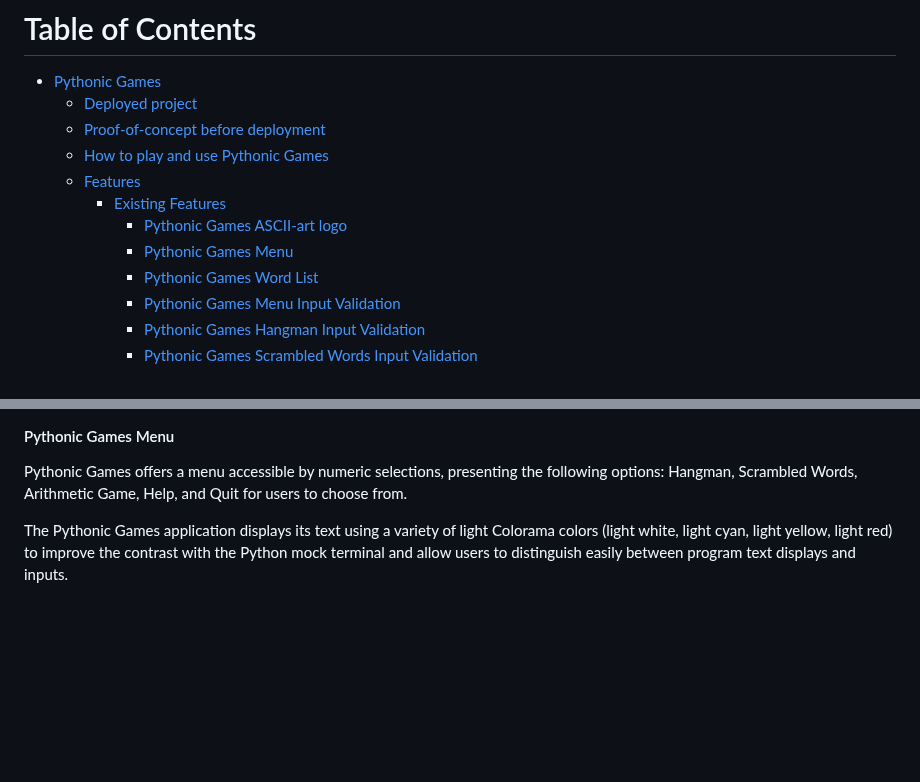
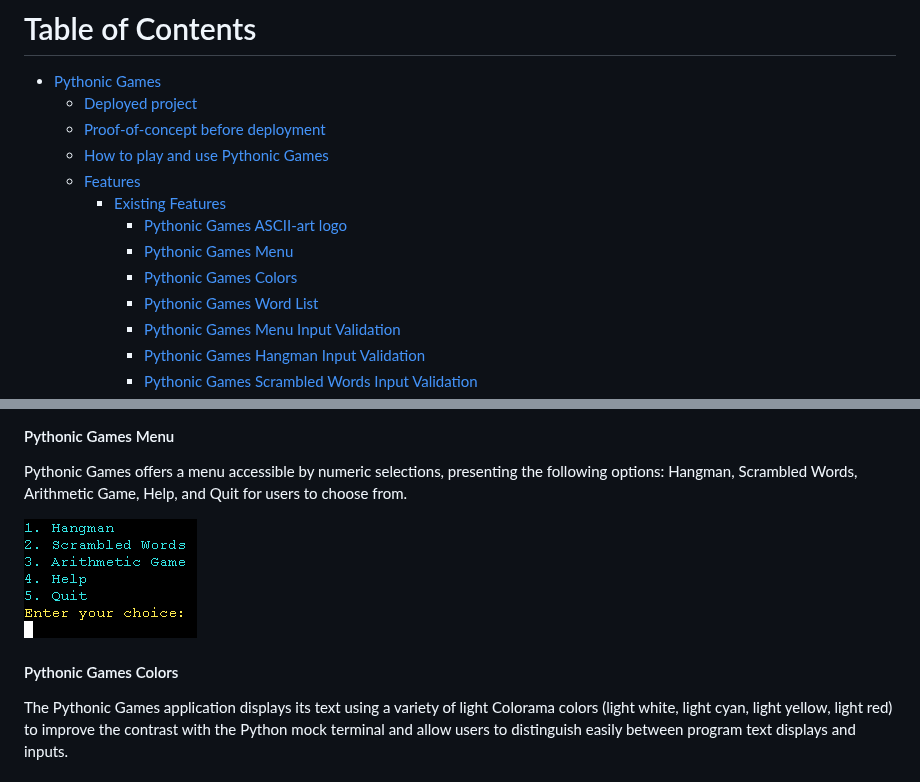
Before and after one commit to linobollansee/pythonic-games, a Markdown page: README.md, 2 parts joined by grey strips. GitHub-like rendering; blank space fills up the shorter version.

Commit message:
Add colors heading to README.md

```diff
--- a/README.md
+++ b/README.md
@@ -8,6 +8,7 @@
     - [Existing Features](#existing-features)
       - [Pythonic Games ASCII-art logo](#pythonic-games-ascii-art-logo)
       - [Pythonic Games Menu](#pythonic-games-menu)
+      - [Pythonic Games Colors](#pythonic-games-colors)
       - [Pythonic Games Word List](#pythonic-games-word-list)
       - [Pythonic Games Menu Input Validation](#pythonic-games-menu-input-validation)
       - [Pythonic Games Hangman Input Validation](#pythonic-games-hangman-input-validation)
@@ -83,6 +84,10 @@ The Pythonic Games application proudly presents its ASCII-art logo, adding a uni
 #### Pythonic Games Menu
 
 Pythonic Games offers a menu accessible by numeric selections, presenting the following options: Hangman, Scrambled Words, Arithmetic Game, Help, and Quit for users to choose from.
+
+![Pythonic Games Menu](/readme/media/pythonic-games-menu.png)
+
+#### Pythonic Games Colors
 
 The Pythonic Games application displays its text using a variety of light Colorama colors (light white, light cyan, light yellow, light red) to improve the contrast with the Python mock terminal and allow users to distinguish easily between program text displays and inputs.
 
```
